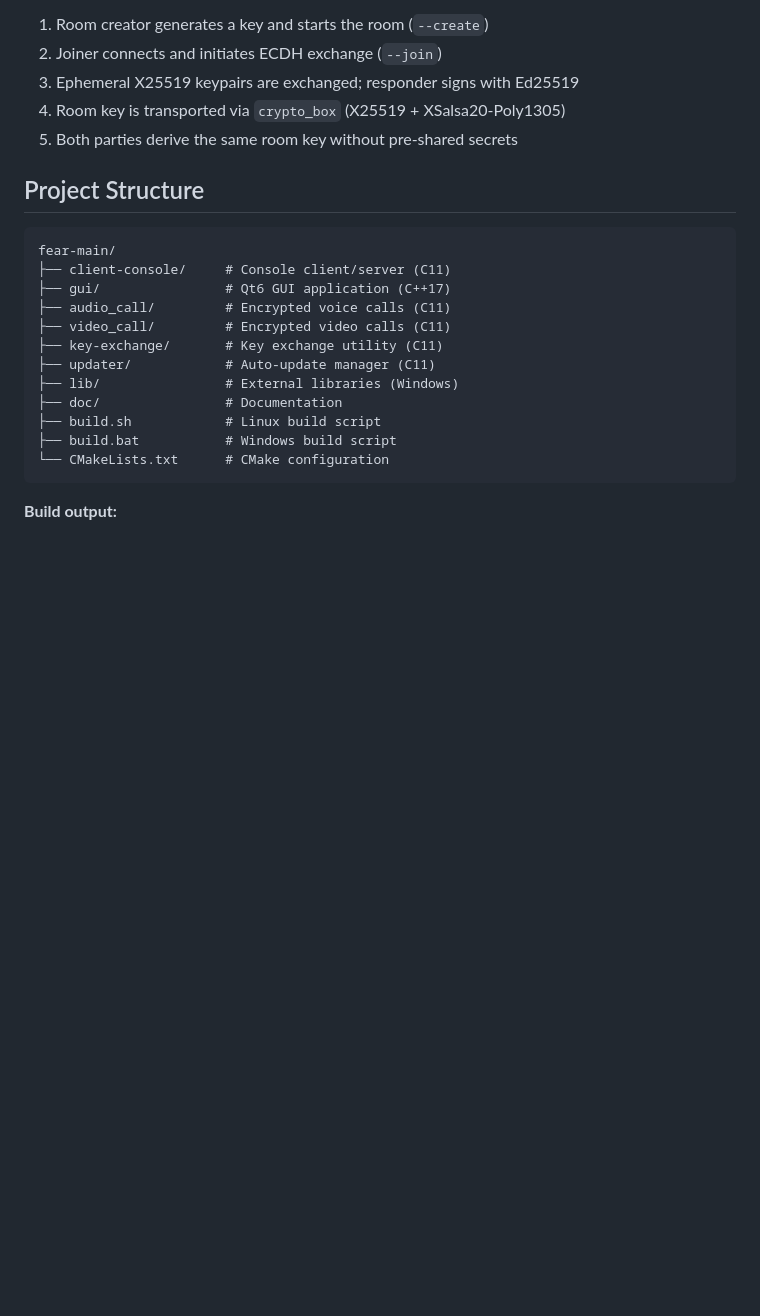
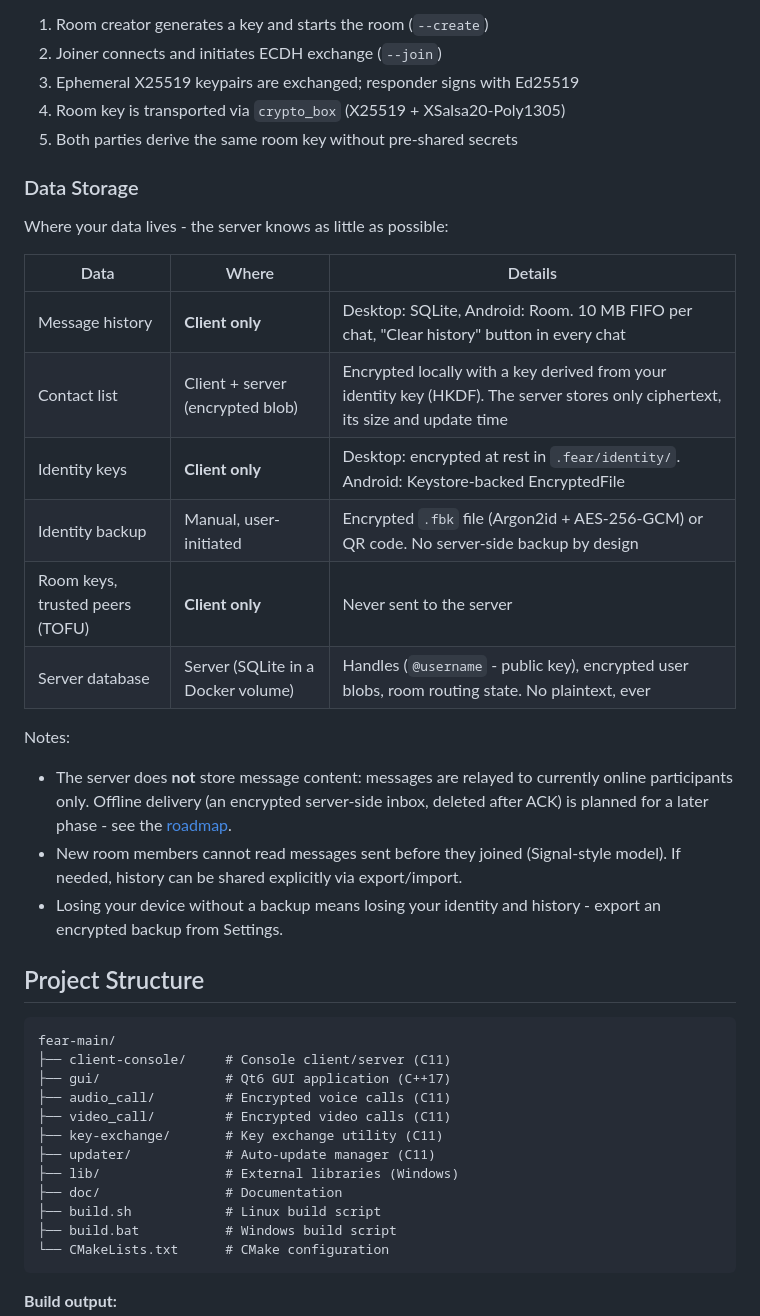
Before and after one commit to shchuchkin-pkims/fear, a Markdown page: README.md, the part around one of its changes. GitHub-like rendering; blank space fills up the shorter version.

Commit message:
README: document data storage model, fix audit report link
Co-Authored-By: Claude Fable 5 <noreply@anthropic.com>

````diff
--- a/README.md
+++ b/README.md
@@ -135,6 +135,25 @@ For detailed usage see [Quick Start Guide](doc/QUICKSTART.md) and [User Manual](
 4. Room key is transported via `crypto_box` (X25519 + XSalsa20-Poly1305)
 5. Both parties derive the same room key without pre-shared secrets
 
+### Data Storage
+
+Where your data lives - the server knows as little as possible:
+
+| Data | Where | Details |
+|------|-------|---------|
+| Message history | **Client only** | Desktop: SQLite, Android: Room. 10 MB FIFO per chat, "Clear history" button in every chat |
+| Contact list | Client + server (encrypted blob) | Encrypted locally with a key derived from your identity key (HKDF). The server stores only ciphertext, its size and update time |
+| Identity keys | **Client only** | Desktop: encrypted at rest in `.fear/identity/`. Android: Keystore-backed EncryptedFile |
+| Identity backup | Manual, user-initiated | Encrypted `.fbk` file (Argon2id + AES-256-GCM) or QR code. No server-side backup by design |
+| Room keys, trusted peers (TOFU) | **Client only** | Never sent to the server |
+| Server database | Server (SQLite in a Docker volume) | Handles (`@username` - public key), encrypted user blobs, room routing state. No plaintext, ever |
+
+Notes:
+
+- The server does **not** store message content: messages are relayed to currently online participants only. Offline delivery (an encrypted server-side inbox, deleted after ACK) is planned for a later phase - see the [roadmap](doc/TODO.md).
+- New room members cannot read messages sent before they joined (Signal-style model). If needed, history can be shared explicitly via export/import.
+- Losing your device without a backup means losing your identity and history - export an encrypted backup from Settings.
+
 ## Project Structure
 
 ```
````
Also changed, not shown: other parts of README.md (+1 -1 lines).
